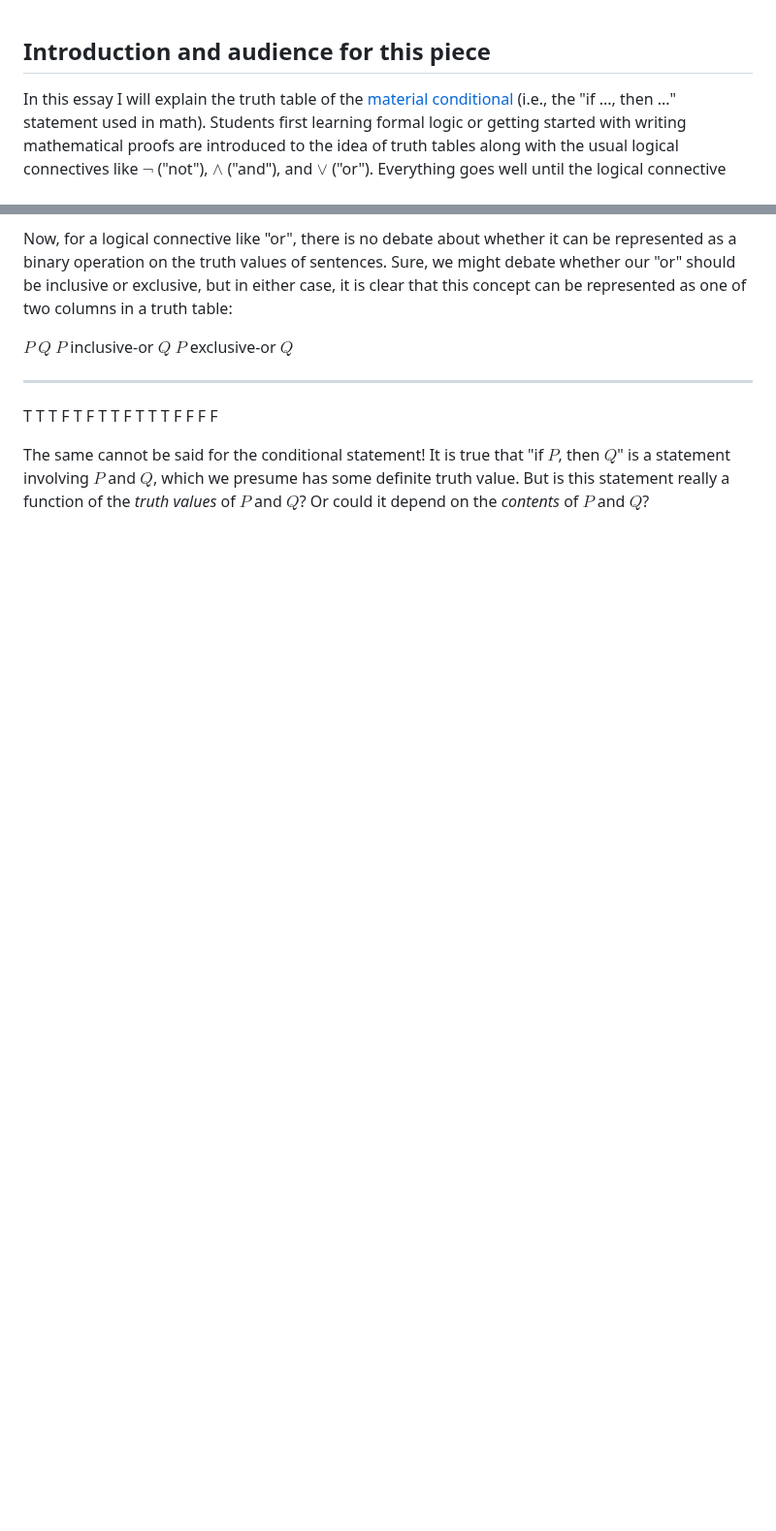
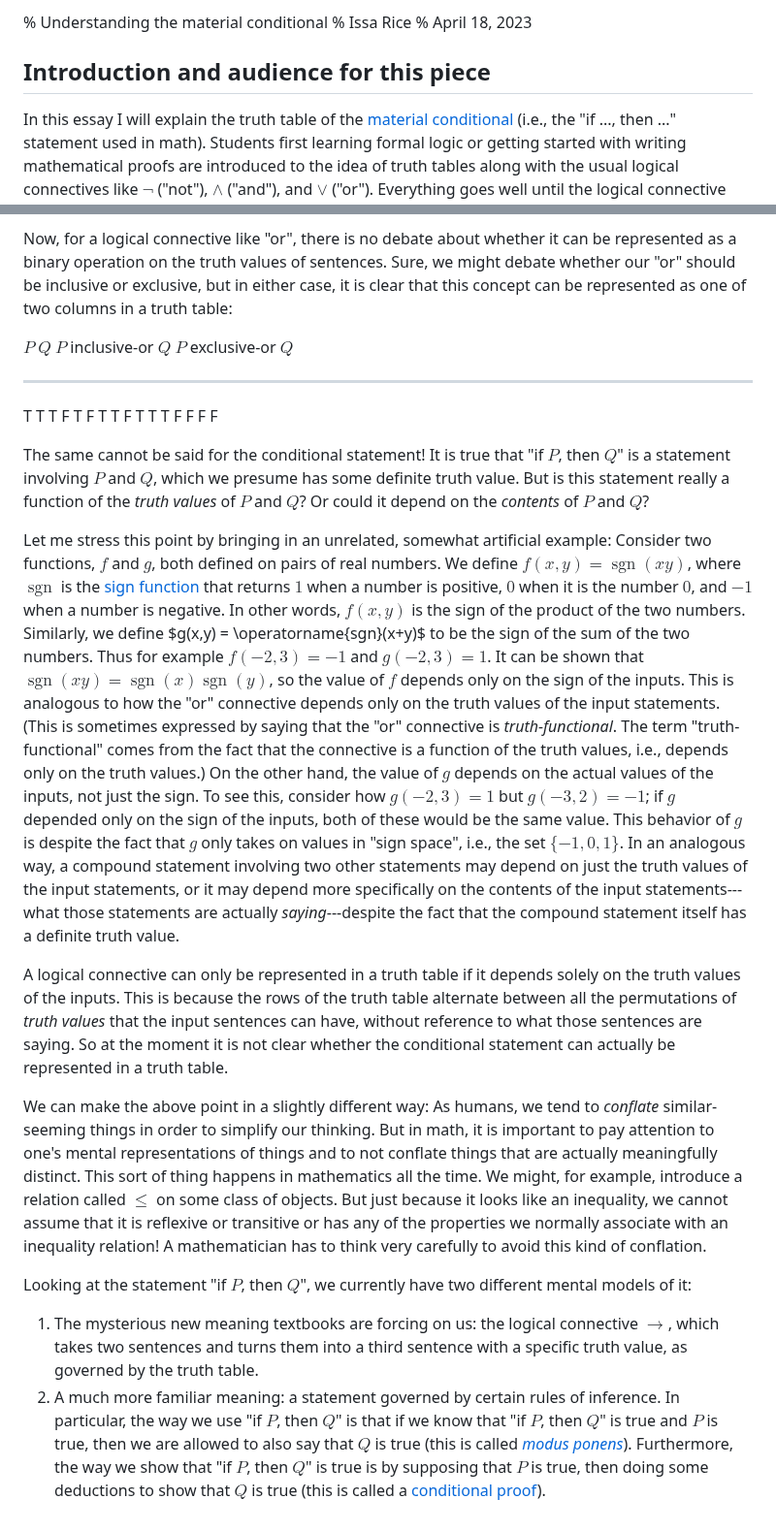
Before and after one commit to riceissa/material-conditional, a Markdown page: source.md, 2 parts joined by grey strips. Shown at 97% size. Rendered like a GitHub page; blank space fills up the shorter version.

Commit message:
continue work

```diff
--- a/source.md
+++ b/source.md
@@ -1,3 +1,7 @@
+% Understanding the material conditional
+% Issa Rice
+% April 18, 2023
+
 ## Introduction and audience for this piece
 
 In this essay I will explain the truth table of the [material
@@ -115,3 +119,67 @@ The same cannot be said for the conditional statement! It is true that
 presume has some definite truth value. But is this statement really a
 function of the _truth values_ of $P$ and $Q$? Or could it depend on the
 _contents_ of $P$ and $Q$?
+
+Let me stress this point by bringing in an unrelated, somewhat
+artificial example: Consider two functions, $f$ and $g$, both defined on
+pairs of real numbers. We define $f(x,y) = \operatorname{sgn}(xy)$,
+where $\operatorname{sgn}$ is the [sign
+function](https://en.wikipedia.org/wiki/Sign_function) that returns $1$
+when a number is positive, $0$ when it is the number $0$, and $-1$ when
+a number is negative. In other words, $f(x,y)$ is the sign of the
+product of the two numbers. Similarly, we define $g(x,y) =
+\operatorname{sgn}(x+y)$ to be the sign of the sum of the two numbers.
+Thus for example $f(-2,3) = -1$ and $g(-2,3) = 1$. It can be shown that
+$\operatorname{sgn}(xy) = \operatorname{sgn}(x)\operatorname{sgn}(y)$,
+so the value of $f$ depends only on the sign of the inputs. This is
+analogous to how the "or" connective depends only on the truth values of
+the input statements. (This is sometimes expressed by saying that the
+"or" connective is _truth-functional_. The term "truth-functional" comes
+from the fact that the connective is a function of the truth values,
+i.e., depends only on the truth values.) On the other hand, the value of
+$g$ depends on the actual values of the inputs, not just the sign. To
+see this, consider how $g(-2,3) = 1$ but $g(-3,2) = -1$; if $g$ depended
+only on the sign of the inputs, both of these would be the same value.
+This behavior of $g$ is despite the fact that $g$ only takes on values
+in "sign space", i.e., the set $\{-1,0,1\}$. In an analogous way, a
+compound statement involving two other statements may depend on just the
+truth values of the input statements, or it may depend more specifically
+on the contents of the input statements---what those statements are
+actually _saying_---despite the fact that the compound statement itself
+has a definite truth value.
+
+A logical connective can only be represented in a truth table if it
+depends solely on the truth values of the inputs. This is because the
+rows of the truth table alternate between all the permutations of _truth
+values_ that the input sentences can have, without reference to what
+those sentences are saying. So at the moment it is not clear whether the
+conditional statement can actually be represented in a truth table.
+
+We can make the above point in a slightly different way: As humans, we
+tend to _conflate_ similar-seeming things in order to simplify our
+thinking. But in math, it is important to pay attention to one's mental
+representations of things and to not conflate things that are actually
+meaningfully distinct. This sort of thing happens in mathematics all the
+time. We might, for example, introduce a relation called $\leq$ on some
+class of objects. But just because it looks like an inequality, we
+cannot assume that it is reflexive or transitive or has any of the
+properties we normally associate with an inequality relation! A
+mathematician has to think very carefully to avoid this kind of
+conflation.
+
+Looking at the statement "if $P$, then $Q$", we currently have two
+different mental models of it:
+
+1.  The mysterious new meaning textbooks are forcing on us: the logical
+    connective $\rightarrow$, which takes two sentences and turns them
+    into a third sentence with a specific truth value, as governed by
+    the truth table.
+2.  A much more familiar meaning: a statement governed by certain rules
+    of inference. In particular, the way we use "if $P$, then $Q$" is
+    that if we know that "if $P$, then $Q$" is true and $P$ is true,
+    then we are allowed to also say that $Q$ is true (this is called
+    [_modus ponens_](https://en.wikipedia.org/wiki/Modus_ponens)).
+    Furthermore, the way we show that "if $P$, then $Q$" is true is by
+    supposing that $P$ is true, then doing some deductions to show that
+    $Q$ is true (this is called a [conditional
+    proof](https://en.wikipedia.org/wiki/Conditional_proof)).
```
